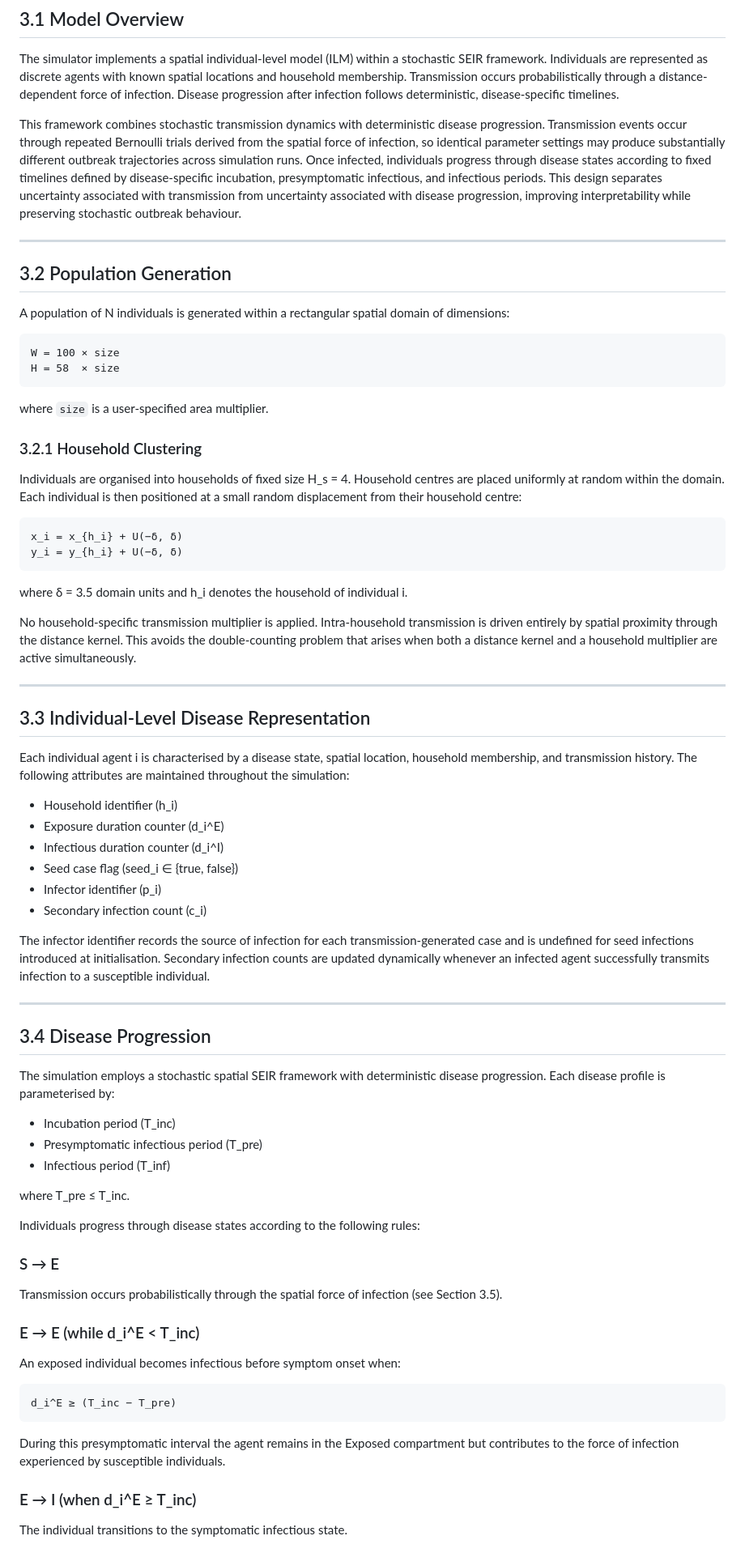
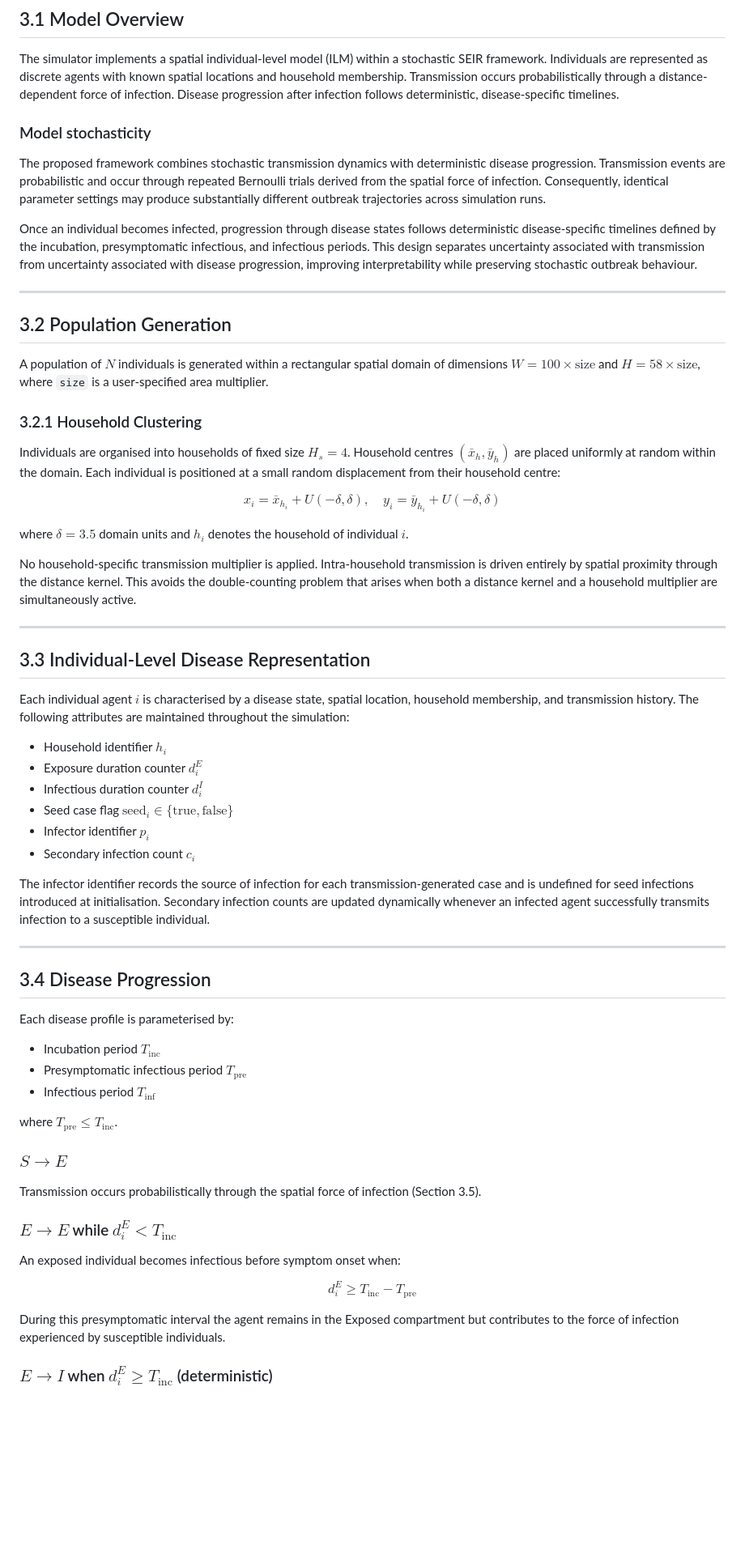
Before and after one commit to SallyQahl/Spatial-epidemic-lab, a Markdown page: METHODS.md, the part around one of its changes. Shown at 81% size. Rendered like a GitHub page; blank space fills up the shorter version.

````diff
--- a/METHODS.md
+++ b/METHODS.md
@@ -8,46 +8,40 @@
 
 The simulator implements a spatial individual-level model (ILM) within a stochastic SEIR framework. Individuals are represented as discrete agents with known spatial locations and household membership. Transmission occurs probabilistically through a distance-dependent force of infection. Disease progression after infection follows deterministic, disease-specific timelines.
 
-This framework combines stochastic transmission dynamics with deterministic disease progression. Transmission events occur through repeated Bernoulli trials derived from the spatial force of infection, so identical parameter settings may produce substantially different outbreak trajectories across simulation runs. Once infected, individuals progress through disease states according to fixed timelines defined by disease-specific incubation, presymptomatic infectious, and infectious periods. This design separates uncertainty associated with transmission from uncertainty associated with disease progression, improving interpretability while preserving stochastic outbreak behaviour.
+### Model stochasticity
+
+The proposed framework combines stochastic transmission dynamics with deterministic disease progression. Transmission events are probabilistic and occur through repeated Bernoulli trials derived from the spatial force of infection. Consequently, identical parameter settings may produce substantially different outbreak trajectories across simulation runs.
+
+Once an individual becomes infected, progression through disease states follows deterministic disease-specific timelines defined by the incubation, presymptomatic infectious, and infectious periods. This design separates uncertainty associated with transmission from uncertainty associated with disease progression, improving interpretability while preserving stochastic outbreak behaviour.
 
 ---
 
 ## 3.2 Population Generation
 
-A population of N individuals is generated within a rectangular spatial domain of dimensions:
-
-```
-W = 100 × size
-H = 58  × size
-```
-
-where `size` is a user-specified area multiplier.
+A population of $N$ individuals is generated within a rectangular spatial domain of dimensions $W = 100 \times \text{size}$ and $H = 58 \times \text{size}$, where `size` is a user-specified area multiplier.
 
 ### 3.2.1 Household Clustering
 
-Individuals are organised into households of fixed size H_s = 4. Household centres are placed uniformly at random within the domain. Each individual is then positioned at a small random displacement from their household centre:
+Individuals are organised into households of fixed size $H_s = 4$. Household centres $(\bar{x}_h, \bar{y}_h)$ are placed uniformly at random within the domain. Each individual is positioned at a small random displacement from their household centre:
 
-```
-x_i = x_{h_i} + U(−δ, δ)
-y_i = y_{h_i} + U(−δ, δ)
-```
+$$x_i = \bar{x}_{h_i} + U(-\delta, \delta), \quad y_i = \bar{y}_{h_i} + U(-\delta, \delta)$$
 
-where δ = 3.5 domain units and h_i denotes the household of individual i.
+where $\delta = 3.5$ domain units and $h_i$ denotes the household of individual $i$.
 
-No household-specific transmission multiplier is applied. Intra-household transmission is driven entirely by spatial proximity through the distance kernel. This avoids the double-counting problem that arises when both a distance kernel and a household multiplier are active simultaneously.
+No household-specific transmission multiplier is applied. Intra-household transmission is driven entirely by spatial proximity through the distance kernel. This avoids the double-counting problem that arises when both a distance kernel and a household multiplier are simultaneously active.
 
 ---
 
 ## 3.3 Individual-Level Disease Representation
 
-Each individual agent i is characterised by a disease state, spatial location, household membership, and transmission history. The following attributes are maintained throughout the simulation:
+Each individual agent $i$ is characterised by a disease state, spatial location, household membership, and transmission history. The following attributes are maintained throughout the simulation:
 
-- Household identifier (h_i)
-- Exposure duration counter (d_i^E)
-- Infectious duration counter (d_i^I)
-- Seed case flag (seed_i ∈ {true, false})
-- Infector identifier (p_i)
-- Secondary infection count (c_i)
+- Household identifier $h_i$
+- Exposure duration counter $d_i^E$
+- Infectious duration counter $d_i^I$
+- Seed case flag $\text{seed}_i \in \{\text{true}, \text{false}\}$
+- Infector identifier $p_i$
+- Secondary infection count $c_i$
 
 The infector identifier records the source of infection for each transmission-generated case and is undefined for seed infections introduced at initialisation. Secondary infection counts are updated dynamically whenever an infected agent successfully transmits infection to a susceptible individual.
 
@@ -55,28 +49,25 @@ The infector identifier records the source of infection for each transmission-ge
 
 ## 3.4 Disease Progression
 
-The simulation employs a stochastic spatial SEIR framework with deterministic disease progression. Each disease profile is parameterised by:
+Each disease profile is parameterised by:
 
-- Incubation period (T_inc)
-- Presymptomatic infectious period (T_pre)
-- Infectious period (T_inf)
+- Incubation period $T_{\text{inc}}$
+- Presymptomatic infectious period $T_{\text{pre}}$
+- Infectious period $T_{\text{inf}}$
 
-where T_pre ≤ T_inc.
+where $T_{\text{pre}} \leq T_{\text{inc}}$.
 
-Individuals progress through disease states according to the following rules:
+### $S \to E$
 
-### S → E
-Transmission occurs probabilistically through the spatial force of infection (see Section 3.5).
+Transmission occurs probabilistically through the spatial force of infection (Section 3.5).
 
-### E → E  (while d_i^E < T_inc)
+### $E \to E$ while $d_i^E < T_{\text{inc}}$
+
 An exposed individual becomes infectious before symptom onset when:
 
-```
-d_i^E ≥ (T_inc − T_pre)
-```
+$$d_i^E \geq T_{\text{inc}} - T_{\text{pre}}$$
 
 During this presymptomatic interval the agent remains in the Exposed compartment but contributes to the force of infection experienced by susceptible individuals.
 
-### E → I  (when d_i^E ≥ T_inc)
-The individual transitions to the symptomatic infectious state.
+### $E \to I$ when $d_i^E \geq T_{\text{inc}}$ (deterministic)
 
````
Also changed, not shown: other parts of METHODS.md (+29 -44 lines), README.md (+23 -32 lines).
